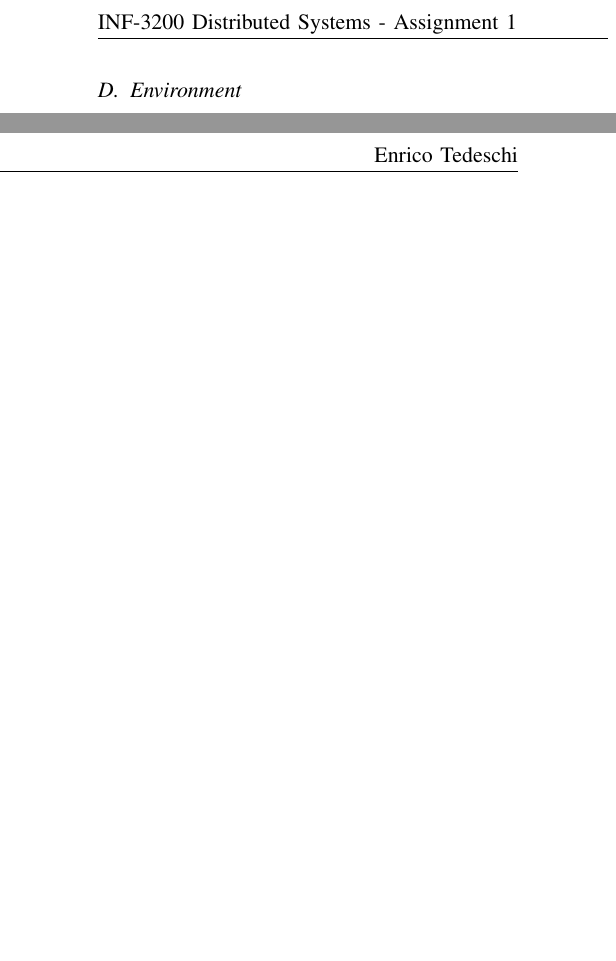
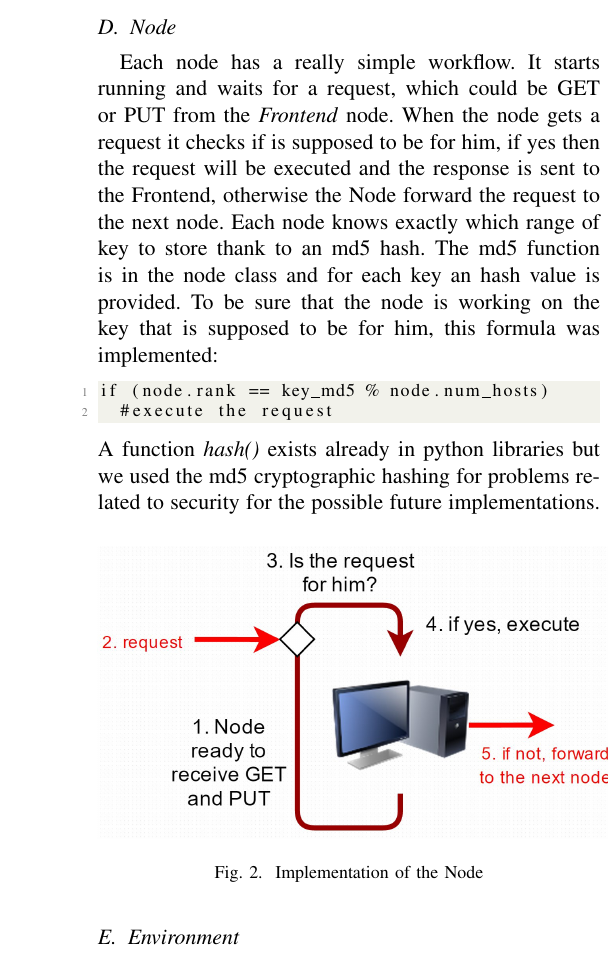
Before and after one commit to ted92/inf3200-tedeschi-enrico, a LaTeX problem sheet (assignment1/doc/report.tex): two parts of the columns of page 2 of 2 before the commit and part of one column of page 2 of 3 after it, the two joined at a grey line, cut at the place of the change, the shorter picture padded with empty space. Compiled offline with pdfLaTeX.

Commit message:
REPORT: second try tu push the edited report

```diff
--- a/assignment1/doc/report.tex
+++ b/assignment1/doc/report.tex
@@ -173,6 +177,39 @@ actually persist stored data between runs. So, for simplicity, we did not
 implement any kind of data persistence. Data is simply stored in memory and the
 store starts empty on each test run.
 
+
+\subsection{Node}
+
+Each node has a really simple workflow. It starts running and waits for a request, which could be GET or PUT from the \textit{Frontend} node.
+When the node gets a request it checks if is supposed to be for him, if yes then the request will be executed and the response is sent to the Frontend, otherwise the Node forward the request to the next node.
+Each node knows exactly which range of key to store thank to an md5 hash. The md5 function is in the node class and for each key an hash value is provided.
+To be sure that the node is working on the key that is supposed to be for him, this formula was implemented:
+\begin{lstlisting}
+if (node.rank == key_md5 % node.num_hosts)
+	#execute the request
+\end{lstlisting}
+A function \textit{hash()} exists already in python libraries but we used the md5 cryptographic hashing for problems related to security for the possible future implementations.
+
+\begin{figure}[h!]
+  \centering
+    \includegraphics[width=0.5\textwidth]{node}
+    \caption{Implementation of the Node}
+    \label{fig:node}
+\end{figure}
+
+\begin{figure}[h!]
+  \centering
+    \includegraphics[width=0.5\textwidth]{get}
+    \caption{How the GET works on the nodes}
+    \label{fig:get}
+\end{figure}
+
+\begin{figure}[h!]
+  \centering
+    \includegraphics[width=0.5\textwidth]{put}
+    \caption{How the PUT works on the nodes}
+    \label{fig:put}
+\end{figure}
 
 \subsection{Environment}
 
```
Also changed, not shown: assignment1/doc/design.jpg (added), assignment1/doc/get.jpg (added), assignment1/doc/node.jpg (added), assignment1/doc/put.jpg (added), assignment1/doc/report.tex (10 more changed lines), 1 other file.
